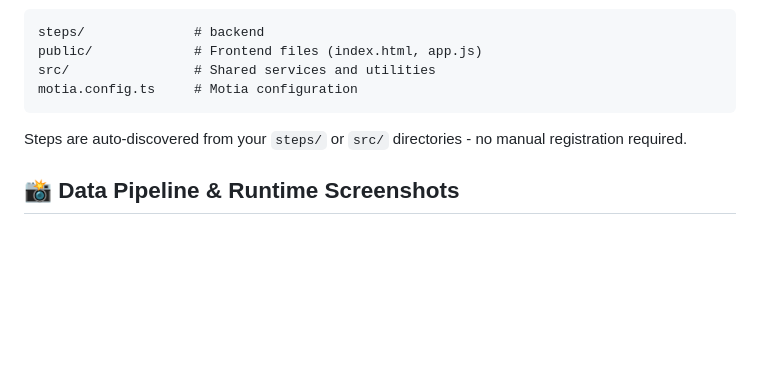
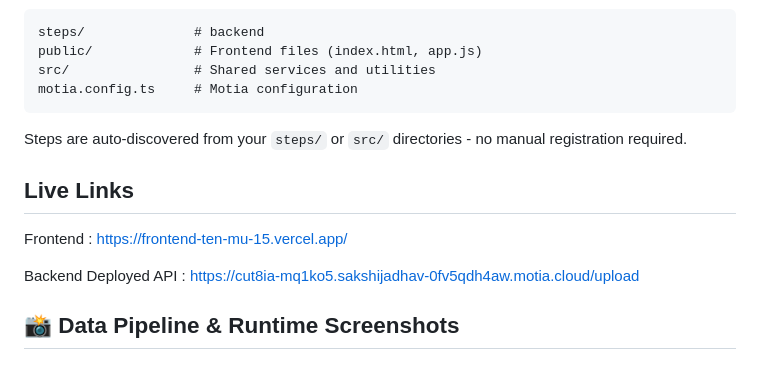
Before and after one commit to Jadhavsakshi7887/data_pipeline, a Markdown page: README.md, the part around the change. Drawn GitHub-style; blank space fills up the shorter version.

```diff
--- a/README.md
+++ b/README.md
@@ -62,6 +62,12 @@ motia.config.ts     # Motia configuration
 
 Steps are auto-discovered from your `steps/` or `src/` directories - no manual registration required.
 
+## Live Links
+
+Frontend : https://frontend-ten-mu-15.vercel.app/
+
+Backend Deployed API : https://cut8ia-mq1ko5.sakshijadhav-0fv5qdh4aw.motia.cloud/upload
+
 ## 📸 Data Pipeline & Runtime Screenshots
 
 ### Motia Data Pipeline (Workbench)
```
